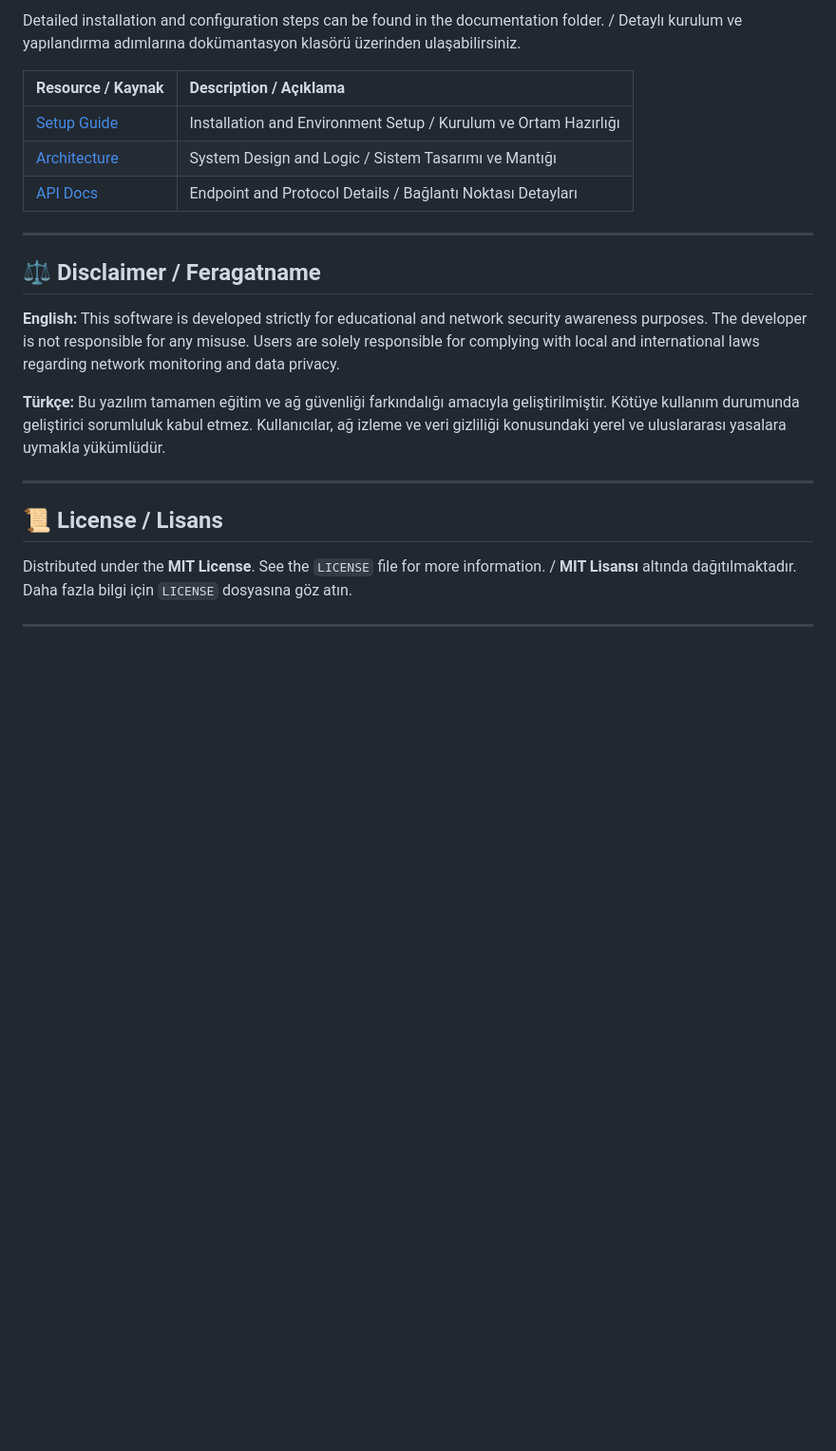
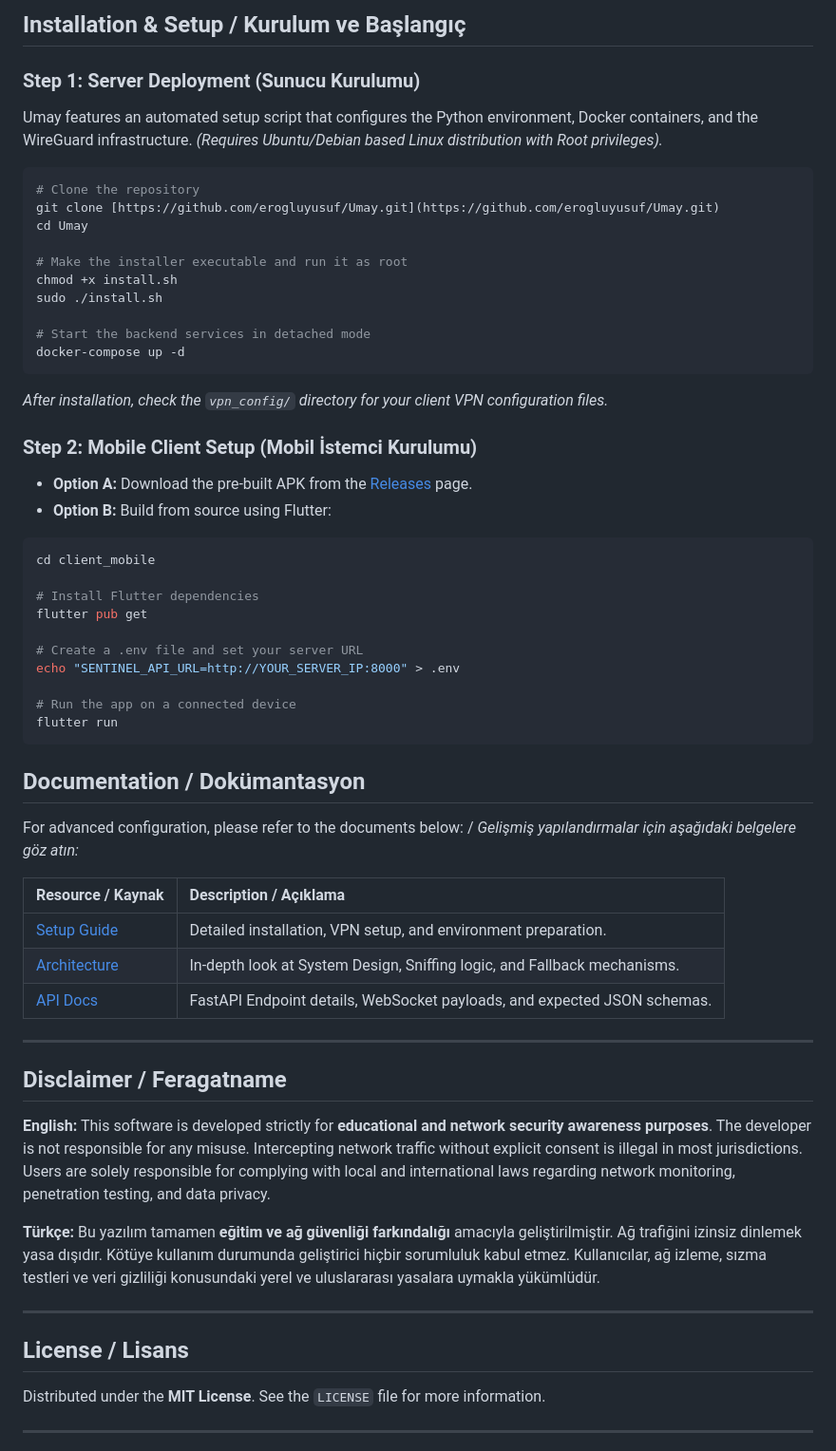
Before and after one commit to erogluyusuf/Umay, a Markdown page: README.md, the part around one of its changes. Shown at 95% size. GitHub-like rendering; blank space fills up the shorter version.

````diff
--- a/README.md
+++ b/README.md
@@ -47,25 +80,63 @@ Umay/
 
-Detailed installation and configuration steps can be found in the documentation folder. / Detaylı kurulum ve yapılandırma adımlarına dokümantasyon klasörü üzerinden ulaşabilirsiniz.
+##  Installation & Setup / Kurulum ve Başlangıç
+
+### Step 1: Server Deployment (Sunucu Kurulumu)
+Umay features an automated setup script that configures the Python environment, Docker containers, and the WireGuard infrastructure. *(Requires Ubuntu/Debian based Linux distribution with Root privileges).*
+
+```bash
+# Clone the repository
+git clone [https://github.com/erogluyusuf/Umay.git](https://github.com/erogluyusuf/Umay.git)
+cd Umay
+
+# Make the installer executable and run it as root
+chmod +x install.sh
+sudo ./install.sh
+
+# Start the backend services in detached mode
+docker-compose up -d
+```
+
+*After installation, check the `vpn_config/` directory for your client VPN configuration files.*
+
+### Step 2: Mobile Client Setup (Mobil İstemci Kurulumu)
+* **Option A:** Download the pre-built APK from the [Releases](https://github.com/erogluyusuf/Umay/releases/latest) page.
+* **Option B:** Build from source using Flutter:
+
+```bash
+cd client_mobile
+
+# Install Flutter dependencies
+flutter pub get
+
+# Create a .env file and set your server URL
+echo "SENTINEL_API_URL=http://YOUR_SERVER_IP:8000" > .env
+
+# Run the app on a connected device
+flutter run
+```
+##  Documentation / Dokümantasyon
+
+For advanced configuration, please refer to the documents below: / *Gelişmiş yapılandırmalar için aşağıdaki belgelere göz atın:*
 
 | Resource / Kaynak | Description / Açıklama |
-|:---|:---|
-| [Setup Guide](./docs/SETUP_GUIDE.md) | Installation and Environment Setup / Kurulum ve Ortam Hazırlığı |
-| [Architecture](./docs/ARCHITECTURE.md) | System Design and Logic / Sistem Tasarımı ve Mantığı |
-| [API Docs](./docs/API_ENDPOINTS.md) | Endpoint and Protocol Details / Bağlantı Noktası Detayları |
+| :--- | :--- |
+| [Setup Guide](./docs/SETUP_GUIDE.md) | Detailed installation, VPN setup, and environment preparation. |
+| [Architecture](./docs/ARCHITECTURE.md) | In-depth look at System Design, Sniffing logic, and Fallback mechanisms. |
+| [API Docs](./docs/API_ENDPOINTS.md) | FastAPI Endpoint details, WebSocket payloads, and expected JSON schemas. |
 
 ---
 
-## ⚖️ Disclaimer / Feragatname
+##  Disclaimer / Feragatname
 
-**English:** This software is developed strictly for educational and network security awareness purposes. The developer is not responsible for any misuse. Users are solely responsible for complying with local and international laws regarding network monitoring and data privacy.
+**English:** This software is developed strictly for **educational and network security awareness purposes**. The developer is not responsible for any misuse. Intercepting network traffic without explicit consent is illegal in most jurisdictions. Users are solely responsible for complying with local and international laws regarding network monitoring, penetration testing, and data privacy.
 
-**Türkçe:** Bu yazılım tamamen eğitim ve ağ güvenliği farkındalığı amacıyla geliştirilmiştir. Kötüye kullanım durumunda geliştirici sorumluluk kabul etmez. Kullanıcılar, ağ izleme ve veri gizliliği konusundaki yerel ve uluslararası yasalara uymakla yükümlüdür.
+**Türkçe:** Bu yazılım tamamen **eğitim ve ağ güvenliği farkındalığı** amacıyla geliştirilmiştir. Ağ trafiğini izinsiz dinlemek yasa dışıdır. Kötüye kullanım durumunda geliştirici hiçbir sorumluluk kabul etmez. Kullanıcılar, ağ izleme, sızma testleri ve veri gizliliği konusundaki yerel ve uluslararası yasalara uymakla yükümlüdür.
 
 ---
 
-## 📜 License / Lisans
+##  License / Lisans
 
-Distributed under the **MIT License**. See the `LICENSE` file for more information. / **MIT Lisansı** altında dağıtılmaktadır. Daha fazla bilgi için `LICENSE` dosyasına göz atın.
+Distributed under the **MIT License**. See the `LICENSE` file for more information.
 
 ---
 
````
Also changed, not shown: other parts of README.md (+65 -30 lines).
